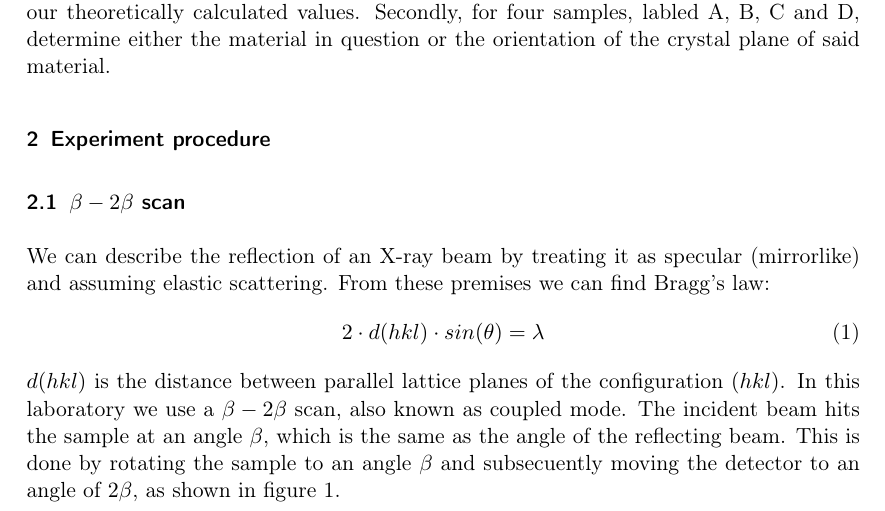
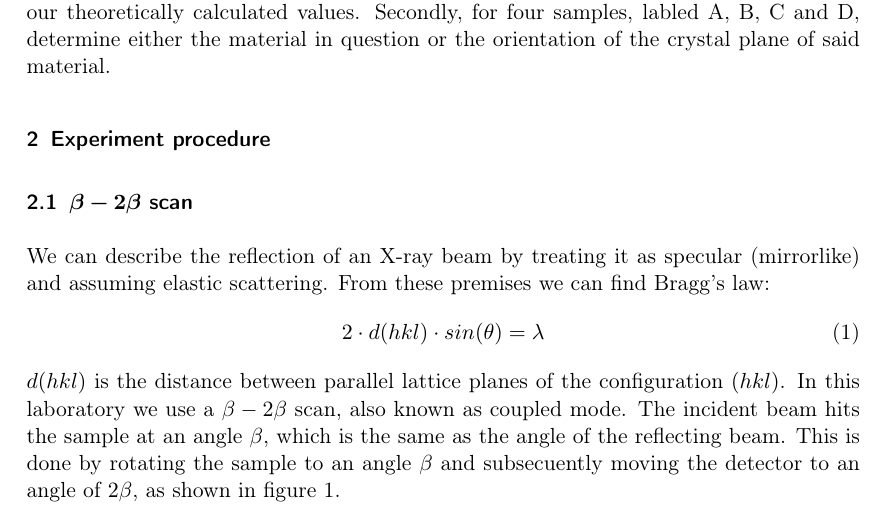
Before and after one commit to Jim-Holmstroem/FastaLab1, a LaTeX document (doc.tex): part of page 1 of 7, cut so that both start at the same text. Compiled offline with pdfLaTeX.

Commit message:
Bold beta

```diff
--- a/doc.tex
+++ b/doc.tex
@@ -46,7 +46,7 @@ Firstly, to compute the wavelength ($\lambda$) of the X-rays, by measuring the d
 Secondly, for four samples, labled A, B, C and D, determine either the material in question or the orientation of the crystal plane of said material.
 
 \section{Experiment procedure}
-\subsection{$\beta-2\beta$ scan}
+\subsection{$\boldsymbol{\beta}\boldsymbol{-}\boldsymbol{2}\boldsymbol{\beta}$ scan}
 We can describe the reflection of an X-ray beam by treating it as specular (mirrorlike) and assuming elastic scattering. From these premises we can find Bragg's law:
 \begin{equation}
     \label{eq:braggs}
```
